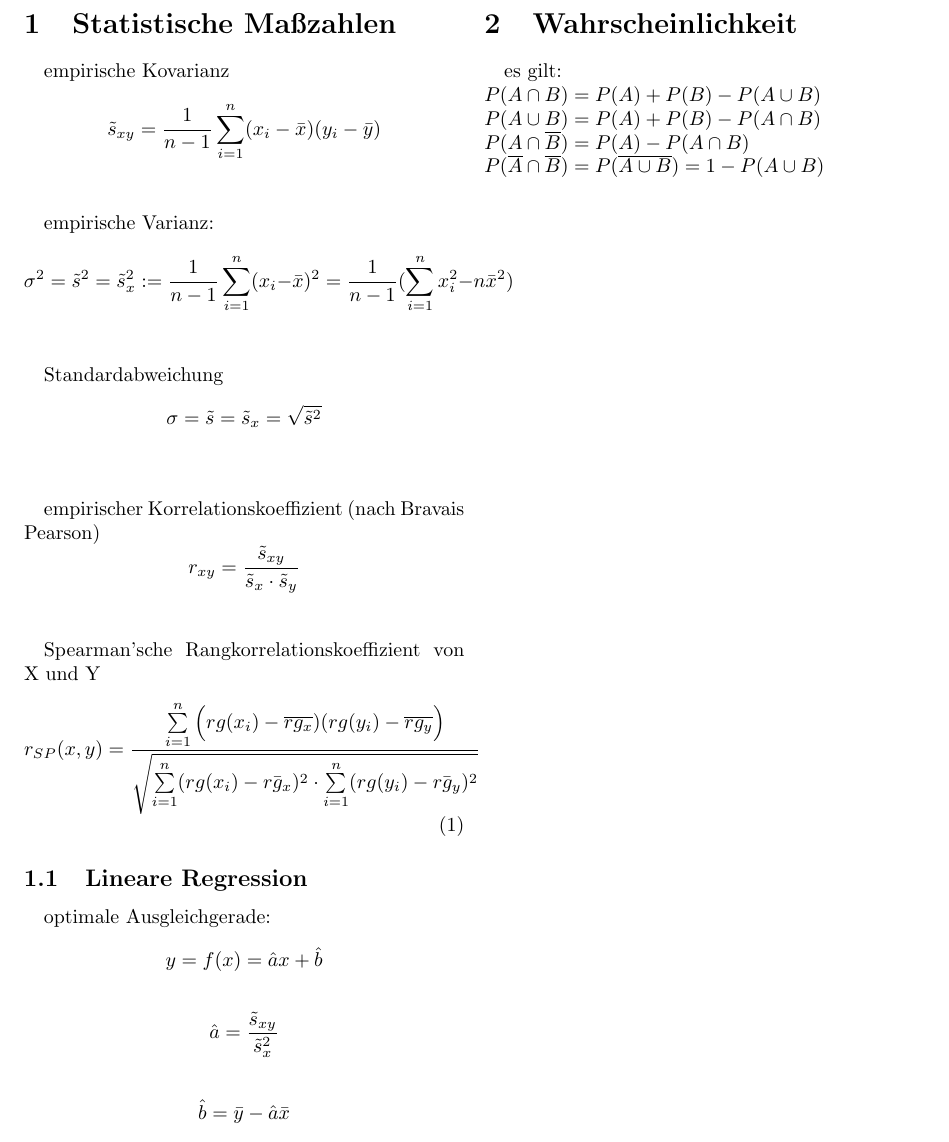
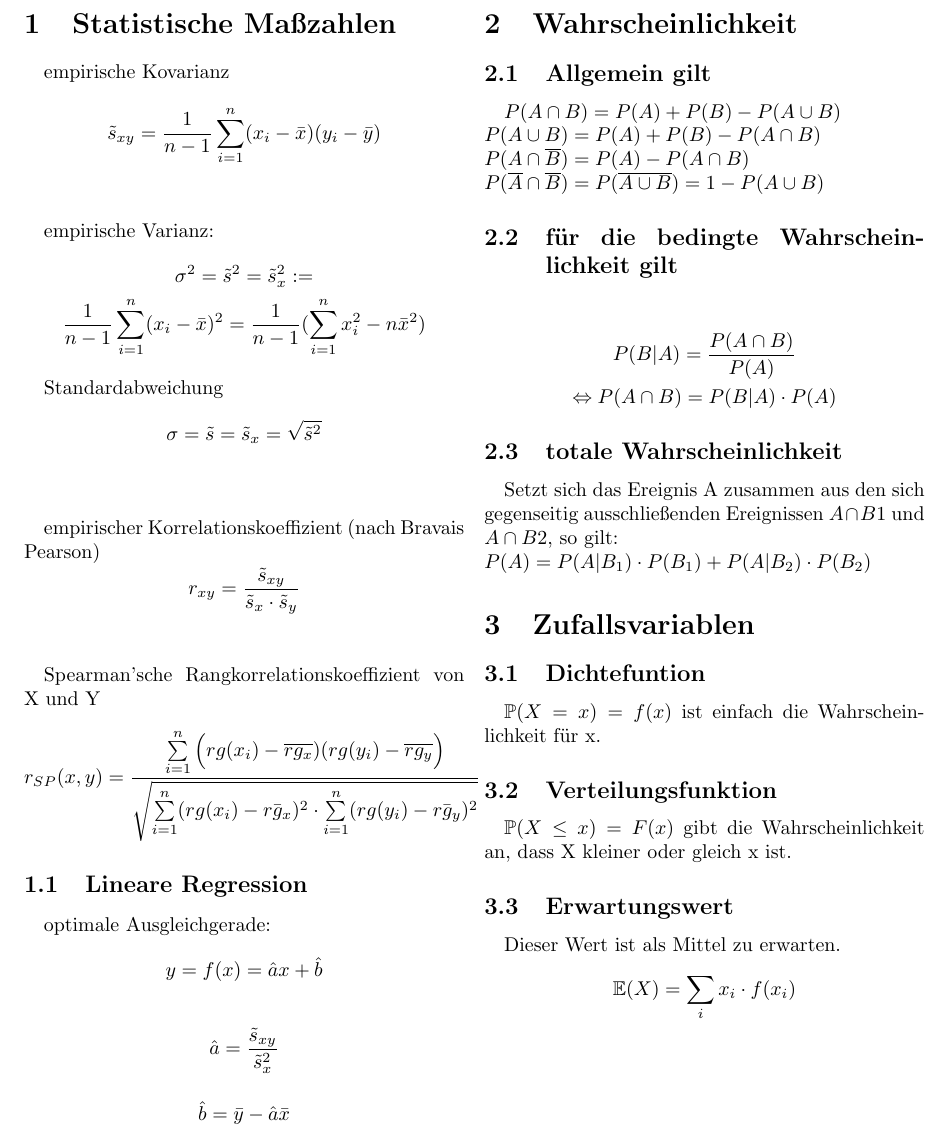
Before and after one commit to zirkler/virallisia-kokouksia, a LaTeX document (Statistik/Formelsammlung_Statistik.tex): part of the page, cut so that both start at the same text. Compiled offline with pdfLaTeX.

Commit message:
added Wahrscheinlichkeit + Zufallsvariable

```diff
--- a/Statistik/Formelsammlung_Statistik.tex
+++ b/Statistik/Formelsammlung_Statistik.tex
@@ -2,8 +2,10 @@
 \setlength{\oddsidemargin}{0cm}
 \setlength{\evensidemargin}{0cm}
 \setlength{\topmargin}{0cm}
+\usepackage{amsmath}
 \usepackage{indentfirst}
 \usepackage[utf8]{inputenc}
+\usepackage{amssymb}
 
 \begin{document}
 
@@ -15,10 +17,10 @@
     \end{displaymath} \\
 
     empirische Varianz:
-    \begin{displaymath}
-      \sigma^2 = \tilde{s}^2 = \tilde{s}^2_x :=
-      \frac{1}{n-1} \sum^{n}_{i=1} (x_{i} - \bar{x})^2 = \frac{1}{n-1}(\sum^n_{i=1} x^2_i -n \bar x^2)
-    \end{displaymath} \\
+    \begin{gather*}
+        \sigma^2 = \tilde{s}^2 = \tilde{s}^2_x := \\
+        \frac{1}{n-1} \sum^{n}_{i=1} (x_{i} - \bar{x})^2 = \frac{1}{n-1}(\sum^n_{i=1} x^2_i -n \bar x^2)
+    \end{gather*}
 
     Standardabweichung
     \begin{displaymath}
@@ -32,11 +34,11 @@
 
 
     Spearman'sche Rangkorrelationskoeffizient von X und Y
-    \begin{equation}
+    \begin{gather*}
       r_{SP}(x,y) = \frac
       {\sum\limits^n_{i=1} \Big(rg(x_i) - \overline{rg_x}) (rg(y_i)- \overline{rg_y} \Big) }
       { \sqrt{ \sum\limits^n_{i=1} (rg(x_i) - \bar{rg_x})^2 \cdot \sum\limits^n_{i=1} (rg(y_i) - \bar{rg_y})^2 }}
-    \end{equation}
+    \end{gather*}
 
     \subsection{Lineare Regression}
         optimale Ausgleichgerade:
@@ -58,13 +60,33 @@
         \end{displaymath}
 
 \section{Wahrscheinlichkeit}
-	es gilt:\\
-		$ P(A \cap B) = P(A) + P(B) - P(A \cup B)  $ \\
-		$ P(A \cup B) = P(A) + P(B) - P(A \cap B) $ \\
-		$ P(A \cap \overline B) = P(A) - P(A \cap B) $ \\
-		$ P(\overline A  \cap \overline B) = P(\overline{A \cup B}) = 1 - P(A \cup B) $
+	\subsection{Allgemein gilt}
+	$ P(A \cap B) = P(A) + P(B) - P(A \cup B)  $ \\
+	$ P(A \cup B) = P(A) + P(B) - P(A \cap B) $ \\
+	$ P(A \cap \overline B) = P(A) - P(A \cap B) $ \\
+	$ P(\overline A  \cap \overline B) = P(\overline{A \cup B}) = 1 - P(A \cup B) $
 
+	\subsection{für die bedingte Wahrscheinlichkeit gilt}
+	\begin{gather*}
+	P(B|A) = \frac{ P(A \cap B) }{ P(A) } \\
+	\Leftrightarrow P(A \cap B) = P(B|A) \cdot P(A)
+	\end{gather*}
 
+	\subsection{totale Wahrscheinlichkeit}
+	Setzt sich das Ereignis A zusammen aus den sich gegenseitig ausschließenden
+	Ereignissen $A \cap B1$ und $A \cap B2$, so gilt: \\
+	$  P(A) = P(A | B_1) \cdot P(B_1) + P(A | B_2) \cdot P(B_2) $
+
+\section{Zufallsvariablen}
+	\subsection{Dichtefuntion} $ \mathbb{P}(X=x) = f(x) $ ist einfach die Wahrscheinlichkeit für x.
+
+	\subsection{Verteilungsfunktion} $ \mathbb{P}(X \le x) = F(x) $ gibt die Wahrscheinlichkeit an, dass X kleiner oder gleich x ist.
+
+	\subsection{Erwartungswert}
+	Dieser Wert ist als Mittel zu erwarten.
+	\begin{gather*}
+		\mathbb{E}(X) = \sum_i x_i \cdot f(x_i)
+	\end{gather*}
 
 
 
```
Also changed, not shown: Statistik/Formelsammlung_Statistik.pdf.
